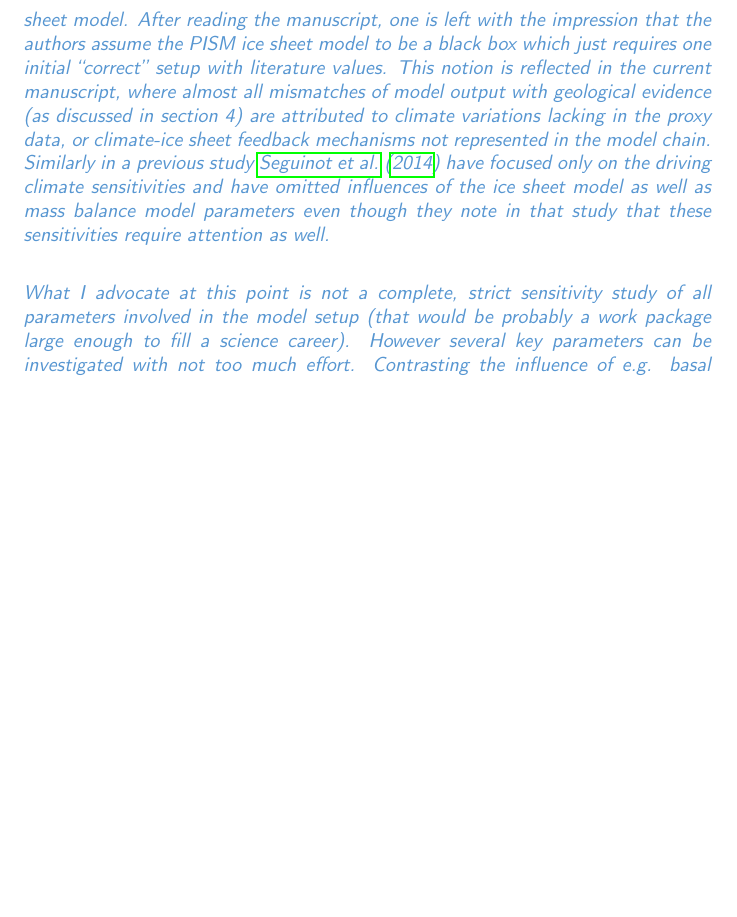
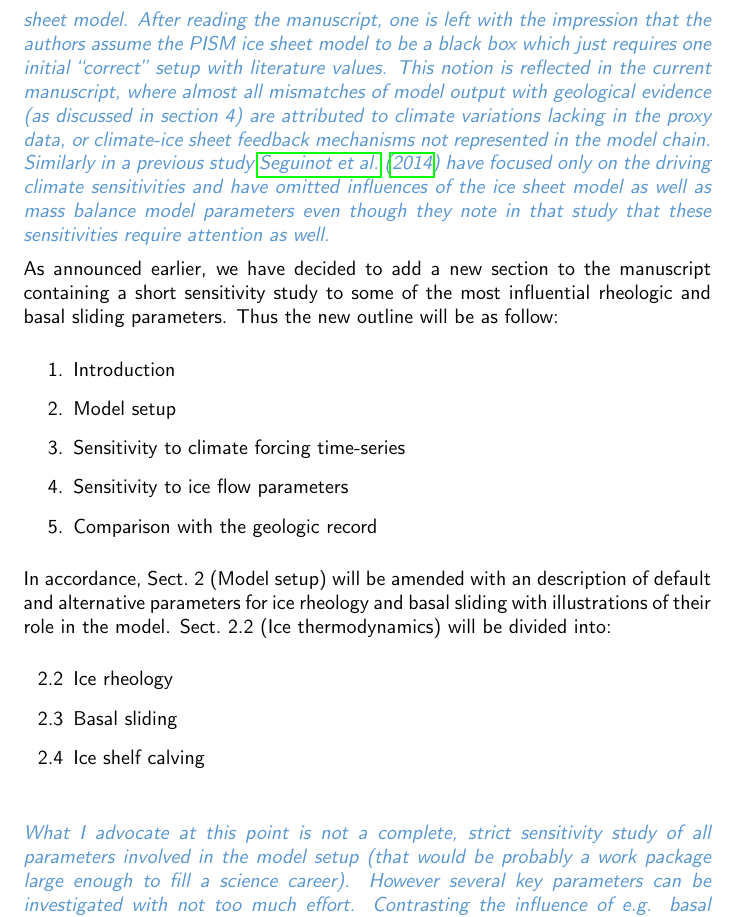
Before and after one commit to juseg/cordillera, a LaTeX document (reviews/response-jarosch.tex): part of page 2 of 6 before the commit and part of page 2 of 7 after it, cut so that both start at the same text, the shorter picture padded with empty space. Compiled offline with pdfLaTeX.

Commit message:
Resp. Jarosch: announce new outline.

```diff
--- a/reviews/response-jarosch.tex
+++ b/reviews/response-jarosch.tex
@@ -94,6 +94,29 @@ hope that our changes described below will correct for that.
     influences of the ice sheet model as well as mass balance model
     parameters even though they note in that study that these sensitivities
     require attention as well.}
+
+As announced earlier, we have decided to add a new section to the manuscript
+containing a short sensitivity study to some of the most influential rheologic
+and basal sliding parameters. Thus the new outline will be as follow:
+
+\begin{enumerate}
+    \item{Introduction}
+    \item{Model setup}
+    \item{Sensitivity to climate forcing time-series}
+    \item{Sensitivity to ice flow parameters}
+    \item{Comparison with the geologic record}
+\end{enumerate}
+
+In accordance, Sect.~2 (Model setup) will be amended with an description of
+default and alternative parameters for ice rheology and basal sliding with
+illustrations of their role in the model. Sect.~2.2 (Ice thermodynamics) will
+be divided into:
+
+\begin{enumerate}
+    \item[2.2]{Ice rheology}
+    \item[2.3]{Basal sliding}
+    \item[2.4]{Ice shelf calving}
+\end{enumerate}
 
 \referee{%
     What I advocate at this point is not a complete, strict sensitivity study
```
